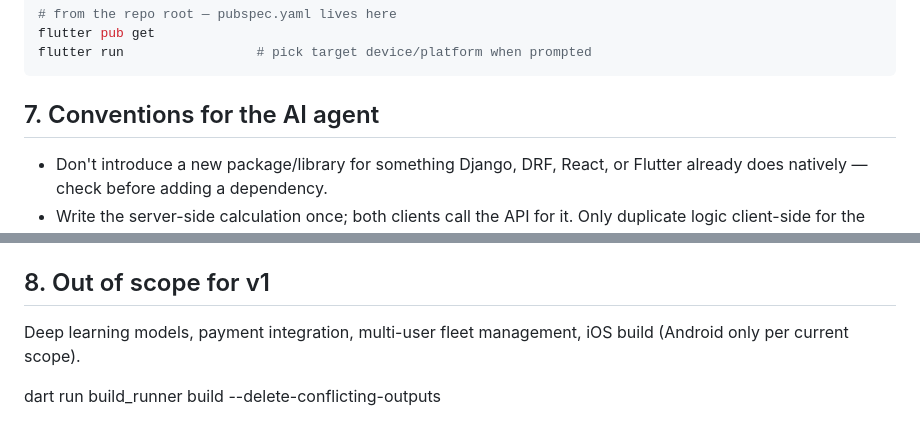
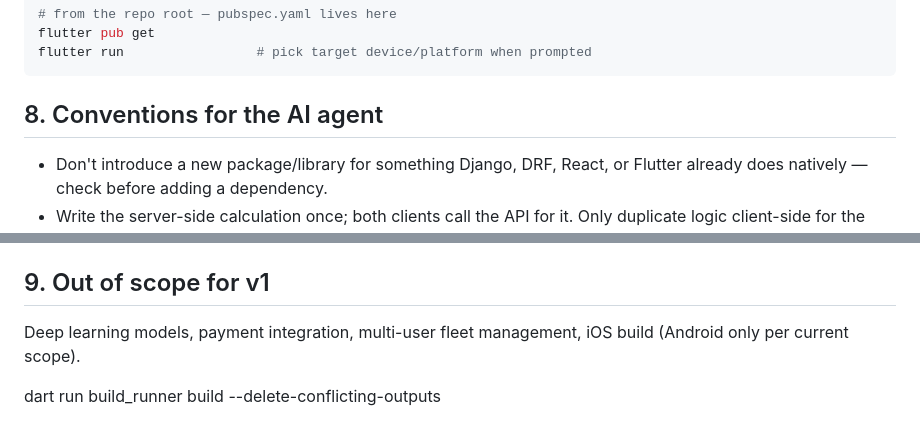
Before and after one commit to Marvin-Codex/fuel_cost_and_maintenance_app, a Markdown page: README.md, 2 parts joined by grey strips. GitHub-like rendering.

````diff
--- a/README.md
+++ b/README.md
@@ -121,7 +188,7 @@ flutter pub get
 flutter run                 # pick target device/platform when prompted
 ```
 
-## 7. Conventions for the AI agent
+## 8. Conventions for the AI agent
 
 - Don't introduce a new package/library for something Django, DRF, React, or Flutter already does natively — check before adding a dependency.
 - Write the server-side calculation once; both clients call the API for it. Only duplicate logic client-side for the offline case (Flutter/SQLite or React/IndexedDB), and comment clearly why (`// duplicated for offline use — keep in sync with backend/fuel/services.py:calc_consumption`).
@@ -131,9 +198,8 @@ flutter run                 # pick target device/platform when prompted
 - Treat "works with no network" as a testable requirement, not a nice-to-have: for every new screen/feature on Flutter or React, check it against airplane mode before calling it done.
 - No secrets in code — `.env` files for both `backend/` and `frontend/fuelmaintenance/`, `flutter_dotenv` or `--dart-define` for the Flutter app.
 
-## 8. Out of scope for v1
+## 9. Out of scope for v1
 
 Deep learning models, payment integration, multi-user fleet management, iOS build (Android only per current scope).
 
-
 dart run build_runner build --delete-conflicting-outputs
````
Also changed, not shown: other parts of README.md (+80 -13 lines).
